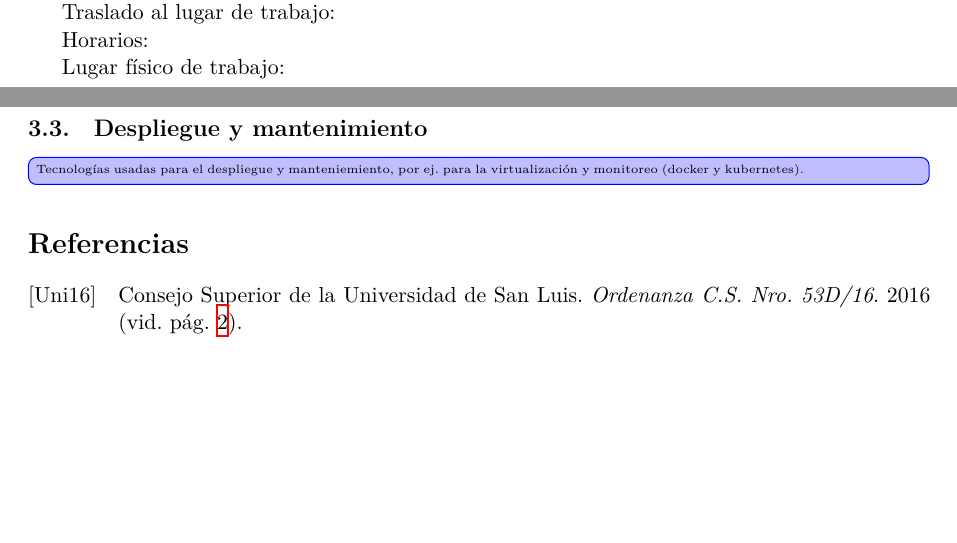
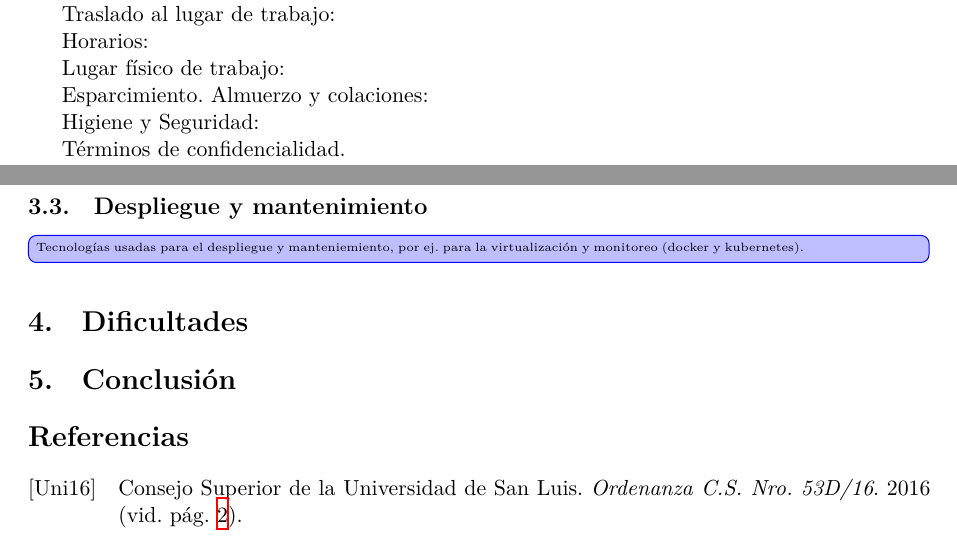
Before and after one commit to IvanB101/informe-pps, a LaTeX document (main.tex, which reads area.tex): two parts of pages 2 and 3 of 3, joined at a grey line, cut so that both start at the same text, the shorter picture padded with empty space. Compiled offline with XeLaTeX.

Commit message:
agregado archivos faltantes a main y movido campos a area

```diff
--- a/area.tex
+++ b/area.tex
@@ -14,3 +14,11 @@ Traslado al lugar de trabajo: % TODO:
 Horarios: % TODO: no es lo que ya está en jornada laboral, si el horario va acá que va en jornada
 
 Lugar físico de trabajo: % TODO:: descripción
+
+% TODO: Estos tres en el documento original estaban después de conocimientos adquiridos, pero no quedan mejor acá?
+
+Esparcimiento. Almuerzo y colaciones: % TODO: hay horario de descanso? Lugar, bufet, comedor, etc
+
+Higiene y Seguridad: % TODO: del edificio, oficina o lugar de trabajo
+
+Términos de confidencialidad. % TODO: de la empresa - empleado
--- a/main.tex
+++ b/main.tex
@@ -64,13 +64,9 @@
 
 \input{conocimientos}
 
-% TODO: Esparcimiento. Almuerzo y colaciones: hay horario de descanso? Lugar, bufet, comedor, etc
+\input{dificultades}
 
-% TODO: Higiene y Seguridad: del edificio, oficina o lugar de trabajo
-
-% TODO: Términos de confidencialidad. de la empresa - empleado
-
-\input
+\input{conclusion}
 
 \printbibliography
 
```
